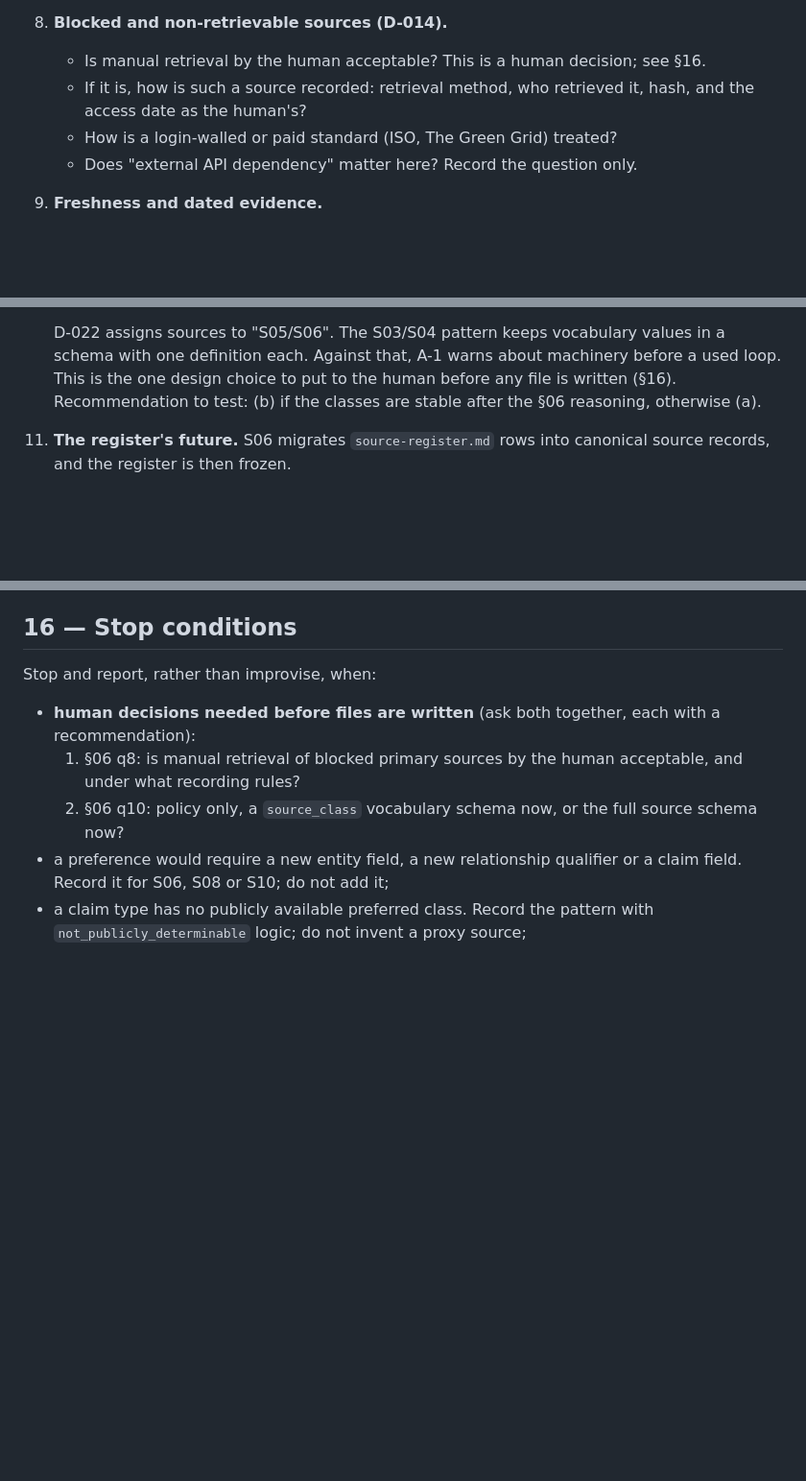
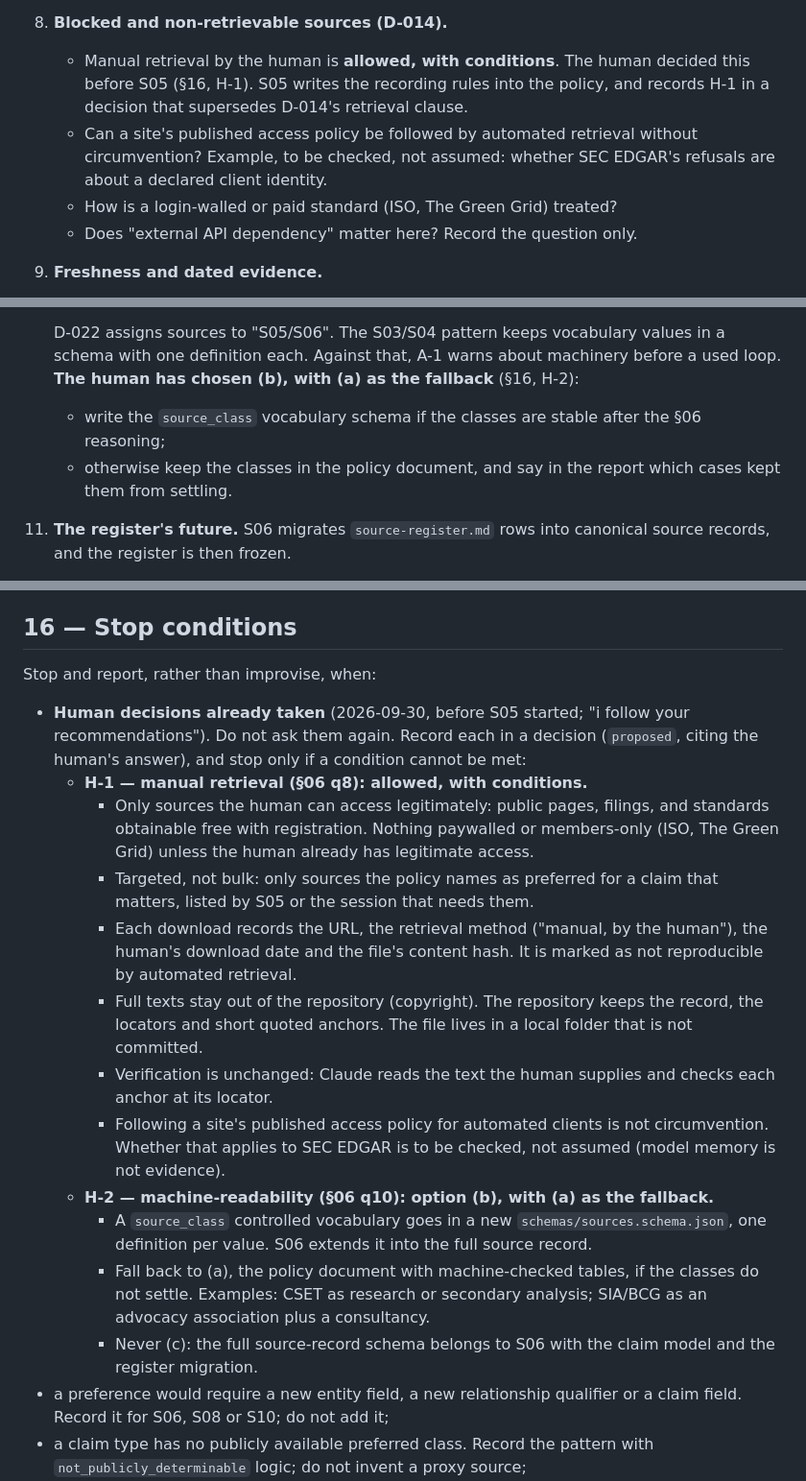
Before and after one commit to andreatosti2001/AI-Infrastructure-Atlas, a Markdown page: sessions/prompts/S05-PROMPT.md, 3 parts joined by grey strips. Shown at 96% size. Rendered like a GitHub page; blank space fills up the shorter version.

Commit message:
S05 prompt Part B: record the human's answers H-1 and H-2 before S05 starts
The human followed both recommendations (2026-09-30): manual retrieval of
blocked primary sources is allowed with conditions (legitimate access only,
targeted, recorded as manual with URL, date and content hash, full texts
kept out of the repository, verification unchanged); source classes become
a controlled vocabulary in schemas/sources.schema.json, falling back to the
policy document if the classes do not settle, never the full source record
(S06). Part A is unchanged.

Co-Authored-By: Claude Opus 5.5 <noreply@anthropic.com>
Claude-Session: https://claude.ai/code/session_01525EdNWmVtkdvJnHuPwCkW

```diff
--- a/sessions/prompts/S05-PROMPT.md
+++ b/sessions/prompts/S05-PROMPT.md
@@ -356,9 +359,12 @@ and the decision records.
    - Apply the handling to CON-01 to CON-05, as illustrations, without editing the
      domain map.
 8. **Blocked and non-retrievable sources (D-014).**
-   - Is manual retrieval by the human acceptable? This is a human decision; see §16.
-   - If it is, how is such a source recorded: retrieval method, who retrieved it, hash,
-     and the access date as the human's?
+   - Manual retrieval by the human is **allowed, with conditions**. The human decided
+     this before S05 (§16, H-1). S05 writes the recording rules into the policy, and
+     records H-1 in a decision that supersedes D-014's retrieval clause.
+   - Can a site's published access policy be followed by automated retrieval without
+     circumvention? Example, to be checked, not assumed: whether SEC EDGAR's refusals are
+     about a declared client identity.
    - How is a login-walled or paid standard (ISO, The Green Grid) treated?
    - Does "external API dependency" matter here? Record the question only.
 9. **Freshness and dated evidence.**
@@ -376,9 +382,11 @@ and the decision records.
 
     D-022 assigns sources to "S05/S06". The S03/S04 pattern keeps vocabulary values in a
     schema with one definition each. Against that, A-1 warns about machinery before a
-    used loop. This is the one design choice to put to the human before any file is
-    written (§16). Recommendation to test: (b) if the classes are stable after the §06
-    reasoning, otherwise (a).
+    used loop. **The human has chosen (b), with (a) as the fallback** (§16, H-2):
+    - write the `source_class` vocabulary schema if the classes are stable after the §06
+      reasoning;
+    - otherwise keep the classes in the policy document, and say in the report which
+      cases kept them from settling.
 11. **The register's future.** S06 migrates `source-register.md` rows into canonical
     source records, and the register is then frozen.
     - Does S05 annotate the register's tier column, or leave it as S01 history and map it
@@ -656,12 +664,34 @@ that the gate itself is the human's call.
 
 Stop and report, rather than improvise, when:
 
-- **human decisions needed before files are written** (ask both together, each with a
-  recommendation):
-  1. §06 q8: is manual retrieval of blocked primary sources by the human acceptable, and
-     under what recording rules?
-  2. §06 q10: policy only, a `source_class` vocabulary schema now, or the full source
-     schema now?
+- **Human decisions already taken** (2026-09-30, before S05 started; "i follow your
+  recommendations"). Do not ask them again. Record each in a decision (`proposed`, citing
+  the human's answer), and stop only if a condition cannot be met:
+  - **H-1 — manual retrieval (§06 q8): allowed, with conditions.**
+    - Only sources the human can access legitimately: public pages, filings, and
+      standards obtainable free with registration. Nothing paywalled or members-only
+      (ISO, The Green Grid) unless the human already has legitimate access.
+    - Targeted, not bulk: only sources the policy names as preferred for a claim that
+      matters, listed by S05 or the session that needs them.
+    - Each download records the URL, the retrieval method ("manual, by the human"), the
+      human's download date and the file's content hash. It is marked as not
+      reproducible by automated retrieval.
+    - Full texts stay out of the repository (copyright). The repository keeps the record,
+      the locators and short quoted anchors. The file lives in a local folder that is not
+      committed.
+    - Verification is unchanged: Claude reads the text the human supplies and checks
+      each anchor at its locator.
+    - Following a site's published access policy for automated clients is not
+      circumvention. Whether that applies to SEC EDGAR is to be checked, not assumed
+      (model memory is not evidence).
+  - **H-2 — machine-readability (§06 q10): option (b), with (a) as the fallback.**
+    - A `source_class` controlled vocabulary goes in a new `schemas/sources.schema.json`,
+      one definition per value. S06 extends it into the full source record.
+    - Fall back to (a), the policy document with machine-checked tables, if the classes
+      do not settle. Examples: CSET as research or secondary analysis; SIA/BCG as an
+      advocacy association plus a consultancy.
+    - Never (c): the full source-record schema belongs to S06 with the claim model and
+      the register migration.
 - a preference would require a new entity field, a new relationship qualifier or a claim
   field. Record it for S06, S08 or S10; do not add it;
 - a claim type has no publicly available preferred class. Record the pattern with
```
Also changed, not shown: other parts of sessions/prompts/S05-PROMPT.md (+5 -2 lines).
